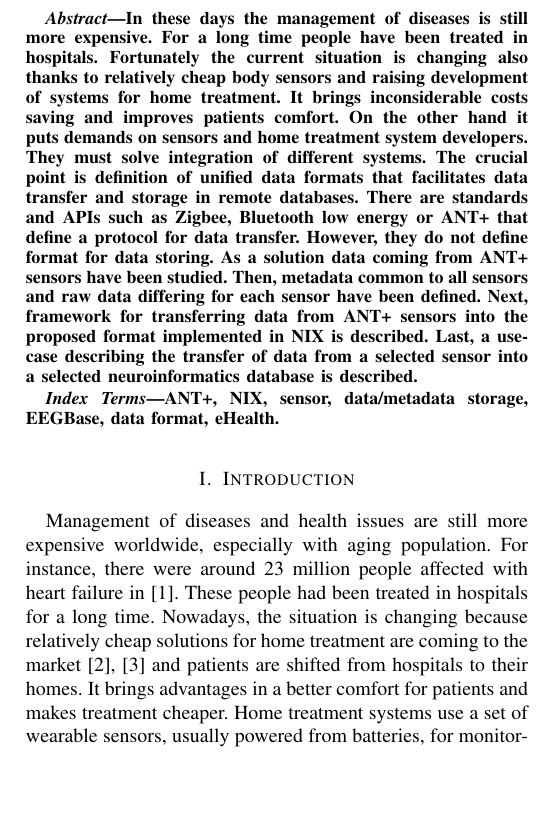
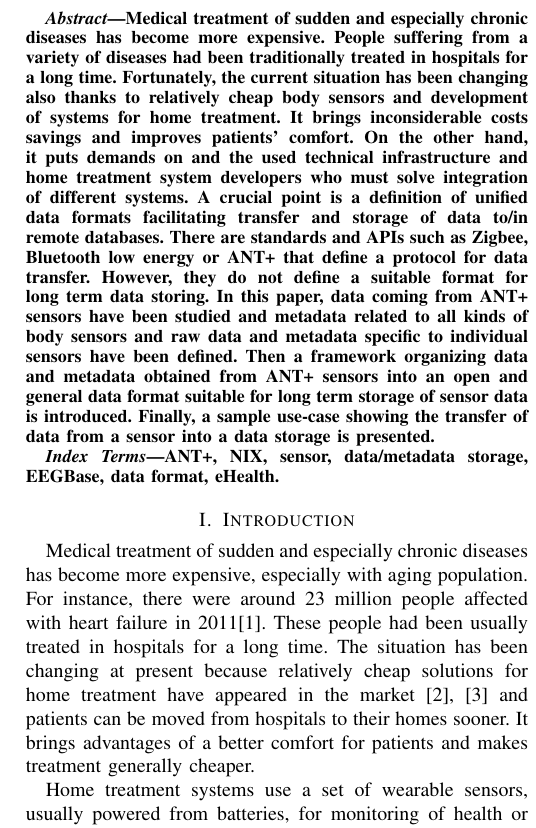
Before and after one commit to heliarmk/EMBC-2016-Paper, a LaTeX paper (EMBC-2016.tex): part of one column of page 1 of 4, cut at the place of the change, the shorter picture padded with empty space. Compiled offline with pdfLaTeX; a LaTeX package or settings file that is missing is left out.

Commit message:
Abstract and introduction

```diff
--- a/EMBC-2016.tex
+++ b/EMBC-2016.tex
@@ -44,7 +44,7 @@ Plzen, Czech Republic
 
 
 \begin{abstract}
-In these days the management of diseases is still more expensive. For a long time people have been treated in hospitals. Fortunately the current situation is changing also thanks to relatively cheap body sensors and raising development of systems for home treatment. It brings inconsiderable costs saving and improves patients comfort. On the other hand it puts demands on sensors and home treatment system developers. They must solve integration of different systems. The crucial point is definition of unified data formats that facilitates data transfer and storage in remote databases. There are standards and APIs such as Zigbee, Bluetooth low energy or ANT+ that define a protocol for data transfer. However, they do not define format for data storing. As a solution data coming from ANT+ sensors have been studied. Then, metadata common to all sensors and raw data differing for each sensor have been defined. Next, framework for transferring data from ANT+ sensors into the proposed format implemented in NIX is described. Last, a use-case describing the transfer of data from a selected sensor into a selected neuroinformatics database is described.
+  Medical treatment of sudden and especially chronic diseases has become more expensive. People suffering from a variety of diseases had been traditionally treated in hospitals for a~long time. Fortunately, the current situation has been changing also thanks to relatively cheap body sensors and development of systems for home treatment. It brings inconsiderable costs savings and improves patients' comfort. On the other hand, it puts demands on and the used technical infrastructure and home treatment system developers who must solve integration of different systems. A~crucial point is a~definition of unified data formats facilitating transfer and storage of data to/in remote databases. There are standards and APIs such as Zigbee, Bluetooth low energy or ANT+ that define a protocol for data transfer. However, they do not define a~suitable format for long term data storing. In this paper, data coming from ANT+ sensors have been studied and metadata related to all kinds of body sensors and raw data and metadata specific to individual sensors have been defined. Then a~framework organizing data and metadata obtained from ANT+ sensors into an open and general data format suitable for long term storage of sensor data is introduced. Finally, a~sample use-case showing the transfer of data from a~sensor into a~data storage is presented.
 
 
 
@@ -58,7 +58,9 @@ ANT+, NIX, sensor, data/metadata storage, EEGBase, data format, eHealth.
 
 
 \section{Introduction}\label{sec:intro}
-Management of diseases and health issues are still more expensive worldwide, especially with aging population. For instance, there were around 23 million people affected with heart failure in~\cite{bui2011epidemiology}. These people had been treated in hospitals for a long time. Nowadays, the situation is changing because relatively cheap solutions for home treatment are coming to the market~\cite{4761985, 5333913} and patients are shifted from hospitals to their homes. It brings advantages in a better comfort for patients and makes treatment cheaper. Home treatment systems use a set of wearable sensors, usually powered from batteries, for monitoring of health or fitness level. They have to operate for a long time period without possibility to change batteries frequently. That is why new protocols with low energy consumption as ZigBee~\cite{Farahani:2008:ZWN:1457417}, Bluetooth Low Energy~\cite{heydon2012bluetooth} or ANT~\cite{zaloker2014ant} have been developed. Data from these sensors are transferred to remote servers where they are processed and visualized. Body Area Networks (BAN) is an integration of sensors providing a~large data collection of body parameters.  When the number of sensors connected to BAN increases, requirements for the management, long term storage and sustainability of acquired data also increases.
+Medical treatment of sudden and especially chronic diseases has become more expensive, especially with aging population. For instance, there were around 23 million people affected with heart failure in 2011\cite{bui2011epidemiology}. These people had been usually treated in hospitals for a~long time. The situation has been changing at present because relatively cheap solutions for home treatment have appeared in the market~\cite{4761985, 5333913} and patients can be moved from hospitals to their homes sooner. It brings advantages of a~better comfort for patients and makes treatment generally cheaper.
+
+Home treatment systems use a set of wearable sensors, usually powered from batteries, for monitoring of health or fitness level. They have to operate for a~long time period without possibility to change batteries frequently. That is why new protocols with low energy consumption as ZigBee~\cite{Farahani:2008:ZWN:1457417}, Bluetooth Low Energy~\cite{heydon2012bluetooth} or ANT~\cite{zaloker2014ant} have been developed. Data from these sensors are transferred to remote servers where they are processed and visualized. Body Area Networks (BAN) is an integration of sensors providing a~large data collection of body parameters.  When the number of sensors connected to BAN increases, requirements for the management, long term storage and sustainability of acquired data also increases.
 
 Although there are some low energy consumption standards for data transfer, these are too fragmented to allow easy manipulation with obtained data. Of course, these standards also do not provide means for long term storage and management of transferred data. As a solution this paper presents how to use a~general data format called NIX~\cite{Stoewer:2014} for encapsulating and storing ANT+ sensor data.
 
```
